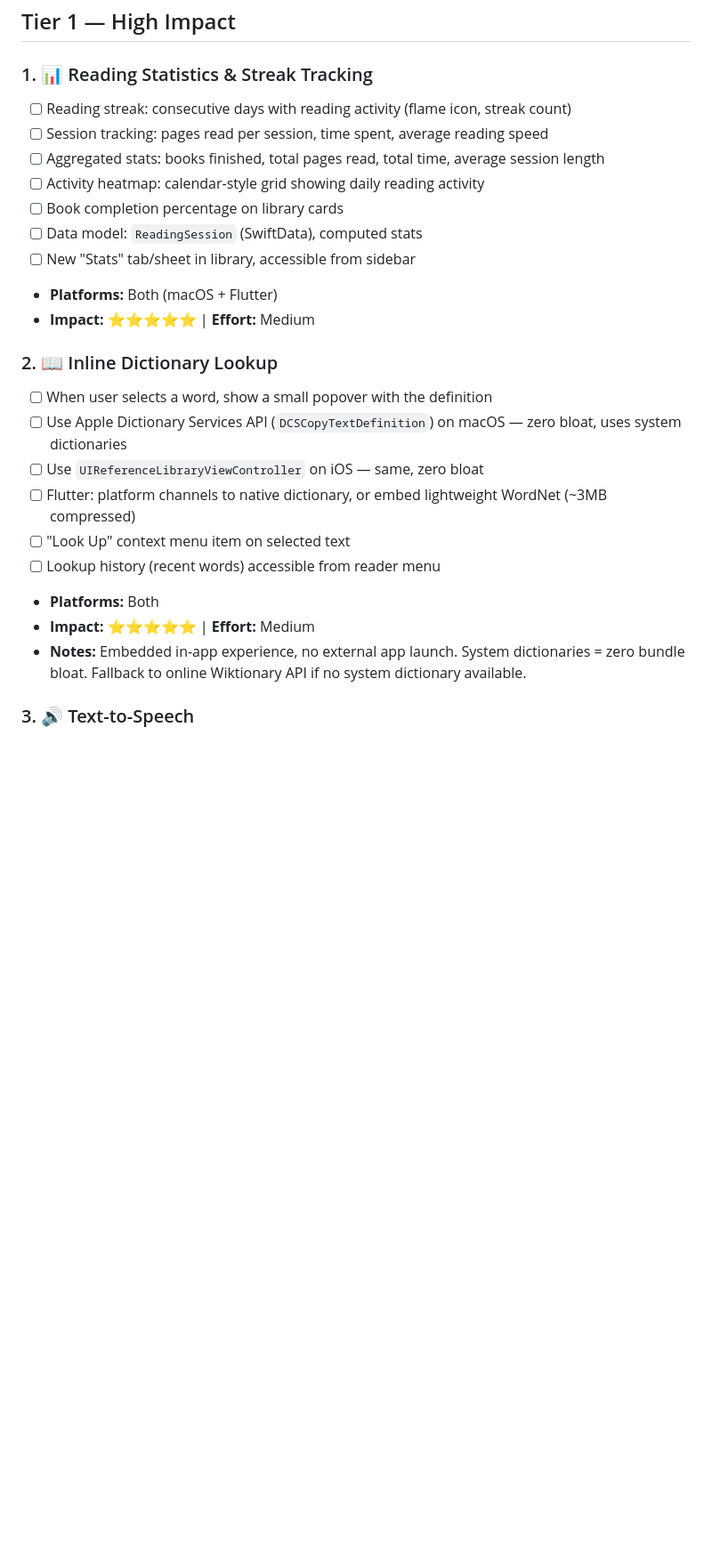
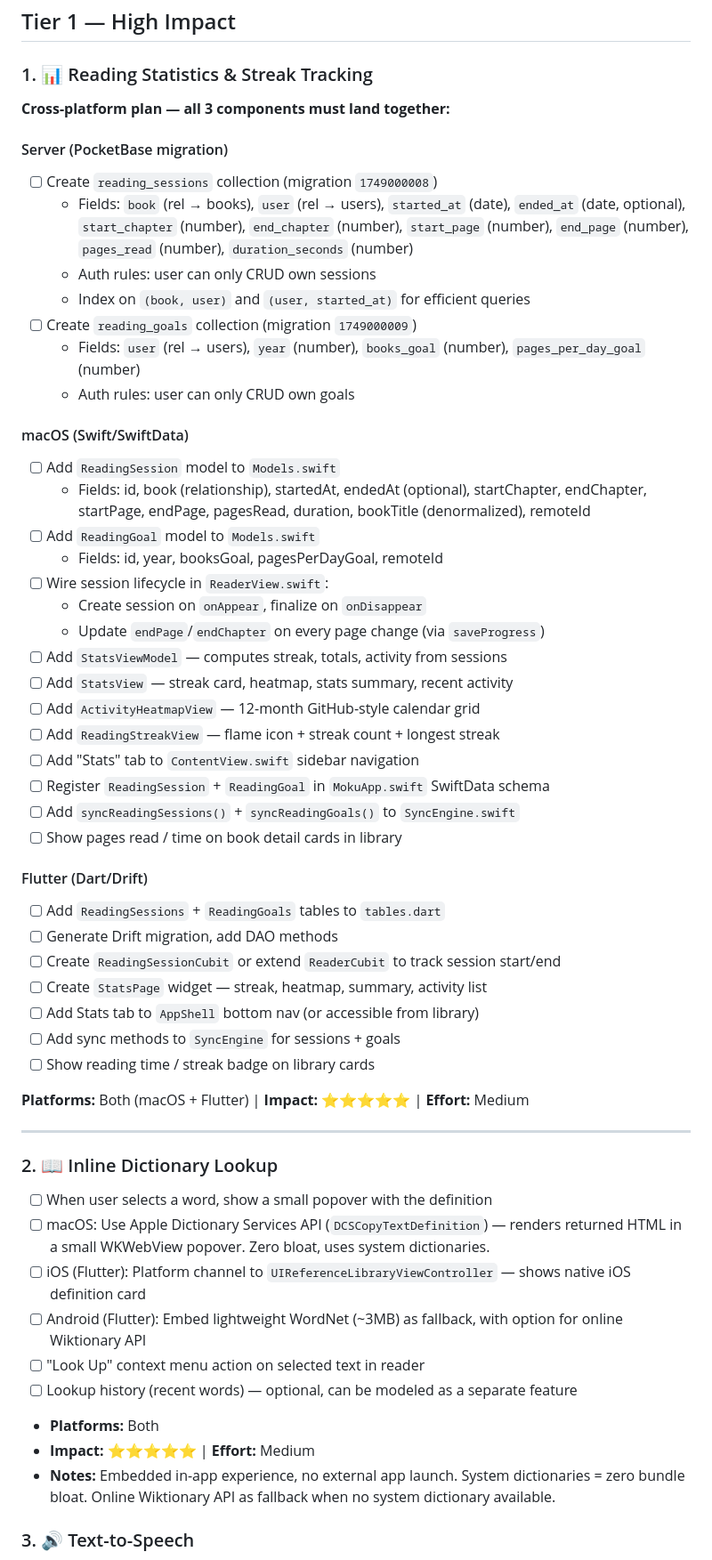
Before and after one commit to mukhtharcm/moku, a Markdown page: todo.md, the part around the change. Shown at 89% size. Drawn GitHub-style; blank space fills up the shorter version.

Commit message:
docs: expand stats/streaks plan with cross-platform details (server + macOS + Flutter)

```diff
--- a/todo.md
+++ b/todo.md
@@ -7,26 +7,58 @@
 ## Tier 1 — High Impact
 
 ### 1. 📊 Reading Statistics & Streak Tracking
-- [ ] Reading streak: consecutive days with reading activity (flame icon, streak count)
-- [ ] Session tracking: pages read per session, time spent, average reading speed
-- [ ] Aggregated stats: books finished, total pages read, total time, average session length
-- [ ] Activity heatmap: calendar-style grid showing daily reading activity
-- [ ] Book completion percentage on library cards
-- [ ] Data model: `ReadingSession` (SwiftData), computed stats
-- [ ] New "Stats" tab/sheet in library, accessible from sidebar
-- **Platforms:** Both (macOS + Flutter)
-- **Impact:** ⭐⭐⭐⭐⭐ | **Effort:** Medium
+
+**Cross-platform plan — all 3 components must land together:**
+
+#### Server (PocketBase migration)
+- [ ] Create `reading_sessions` collection (migration `1749000008`)
+  - Fields: `book` (rel → books), `user` (rel → users), `started_at` (date), `ended_at` (date, optional), `start_chapter` (number), `end_chapter` (number), `start_page` (number), `end_page` (number), `pages_read` (number), `duration_seconds` (number)
+  - Auth rules: user can only CRUD own sessions
+  - Index on `(book, user)` and `(user, started_at)` for efficient queries
+- [ ] Create `reading_goals` collection (migration `1749000009`)
+  - Fields: `user` (rel → users), `year` (number), `books_goal` (number), `pages_per_day_goal` (number)
+  - Auth rules: user can only CRUD own goals
+
+#### macOS (Swift/SwiftData)
+- [ ] Add `ReadingSession` model to `Models.swift`
+  - Fields: id, book (relationship), startedAt, endedAt (optional), startChapter, endChapter, startPage, endPage, pagesRead, duration, bookTitle (denormalized), remoteId
+- [ ] Add `ReadingGoal` model to `Models.swift`
+  - Fields: id, year, booksGoal, pagesPerDayGoal, remoteId
+- [ ] Wire session lifecycle in `ReaderView.swift`:
+  - Create session on `onAppear`, finalize on `onDisappear`
+  - Update `endPage`/`endChapter` on every page change (via `saveProgress`)
+- [ ] Add `StatsViewModel` — computes streak, totals, activity from sessions
+- [ ] Add `StatsView` — streak card, heatmap, stats summary, recent activity
+- [ ] Add `ActivityHeatmapView` — 12-month GitHub-style calendar grid
+- [ ] Add `ReadingStreakView` — flame icon + streak count + longest streak
+- [ ] Add "Stats" tab to `ContentView.swift` sidebar navigation
+- [ ] Register `ReadingSession` + `ReadingGoal` in `MokuApp.swift` SwiftData schema
+- [ ] Add `syncReadingSessions()` + `syncReadingGoals()` to `SyncEngine.swift`
+- [ ] Show pages read / time on book detail cards in library
+
+#### Flutter (Dart/Drift)
+- [ ] Add `ReadingSessions` + `ReadingGoals` tables to `tables.dart`
+- [ ] Generate Drift migration, add DAO methods
+- [ ] Create `ReadingSessionCubit` or extend `ReaderCubit` to track session start/end
+- [ ] Create `StatsPage` widget — streak, heatmap, summary, activity list
+- [ ] Add Stats tab to `AppShell` bottom nav (or accessible from library)
+- [ ] Add sync methods to `SyncEngine` for sessions + goals
+- [ ] Show reading time / streak badge on library cards
+
+**Platforms:** Both (macOS + Flutter) | **Impact:** ⭐⭐⭐⭐⭐ | **Effort:** Medium
+
+---
 
 ### 2. 📖 Inline Dictionary Lookup
 - [ ] When user selects a word, show a small popover with the definition
-- [ ] Use Apple Dictionary Services API (`DCSCopyTextDefinition`) on macOS — zero bloat, uses system dictionaries
-- [ ] Use `UIReferenceLibraryViewController` on iOS — same, zero bloat
-- [ ] Flutter: platform channels to native dictionary, or embed lightweight WordNet (~3MB compressed)
-- [ ] "Look Up" context menu item on selected text
-- [ ] Lookup history (recent words) accessible from reader menu
+- [ ] macOS: Use Apple Dictionary Services API (`DCSCopyTextDefinition`) — renders returned HTML in a small WKWebView popover. Zero bloat, uses system dictionaries.
+- [ ] iOS (Flutter): Platform channel to `UIReferenceLibraryViewController` — shows native iOS definition card
+- [ ] Android (Flutter): Embed lightweight WordNet (~3MB) as fallback, with option for online Wiktionary API
+- [ ] "Look Up" context menu action on selected text in reader
+- [ ] Lookup history (recent words) — optional, can be modeled as a separate feature
 - **Platforms:** Both
 - **Impact:** ⭐⭐⭐⭐⭐ | **Effort:** Medium
-- **Notes:** Embedded in-app experience, no external app launch. System dictionaries = zero bundle bloat. Fallback to online Wiktionary API if no system dictionary available.
+- **Notes:** Embedded in-app experience, no external app launch. System dictionaries = zero bundle bloat. Online Wiktionary API as fallback when no system dictionary available.
 
 ### 3. 🔊 Text-to-Speech
 - [ ] Play/pause TTS controls in reader bottom bar
```
